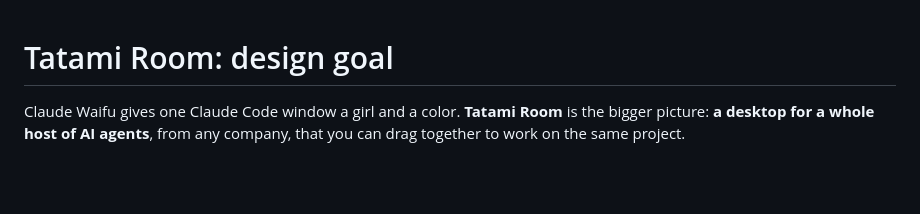
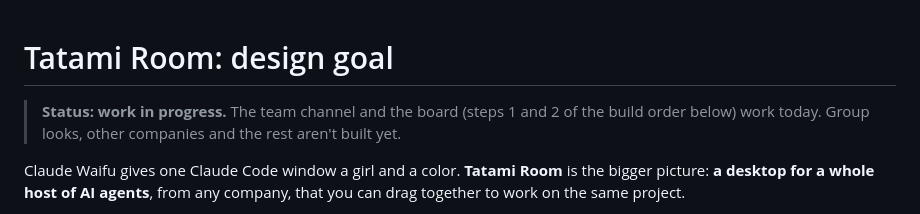
Before and after one commit to natsuin/claude-waifu, a Markdown page: DESK.md, the part around the change. GitHub-like rendering; blank space fills up the shorter version.

```diff
--- a/DESK.md
+++ b/DESK.md
@@ -1,4 +1,6 @@
 # Tatami Room: design goal
+
+> **Status: work in progress.** The team channel and the board (steps 1 and 2 of the build order below) work today. Group looks, other companies and the rest aren't built yet.
 
 Claude Waifu gives one Claude Code window a girl and a color. **Tatami Room** is the bigger picture: **a desktop for a whole host of AI agents**, from any company, that you can drag together to work on the same project.
 
```
Also changed, not shown: README.md (+1 -1 lines).
